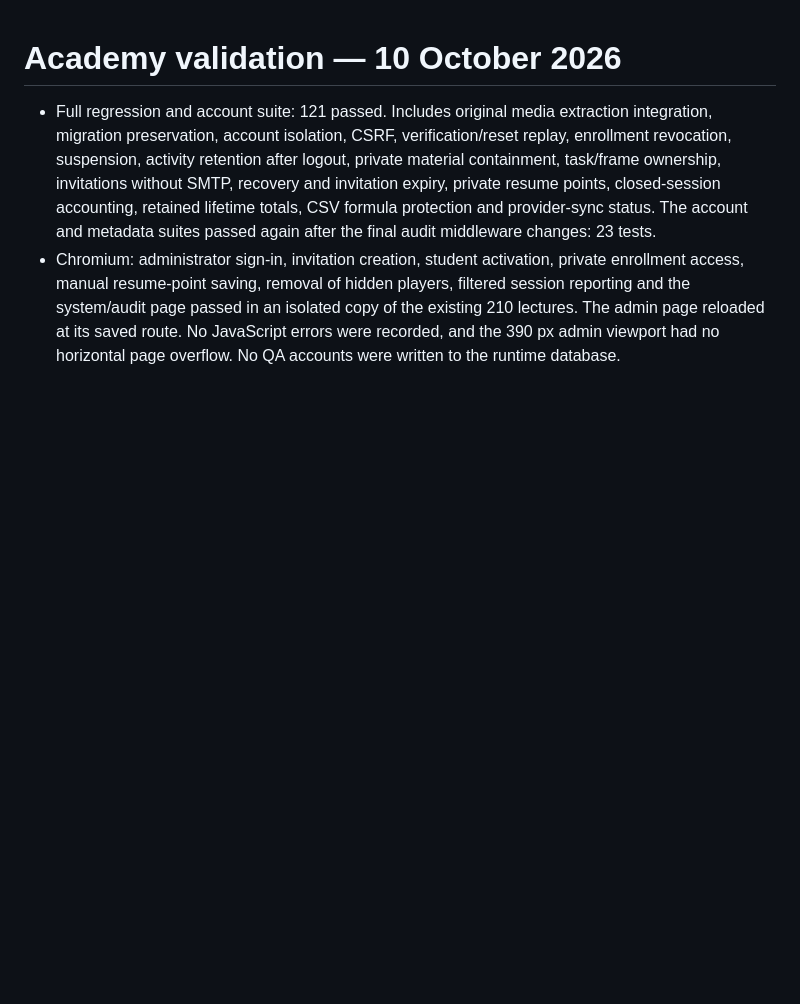
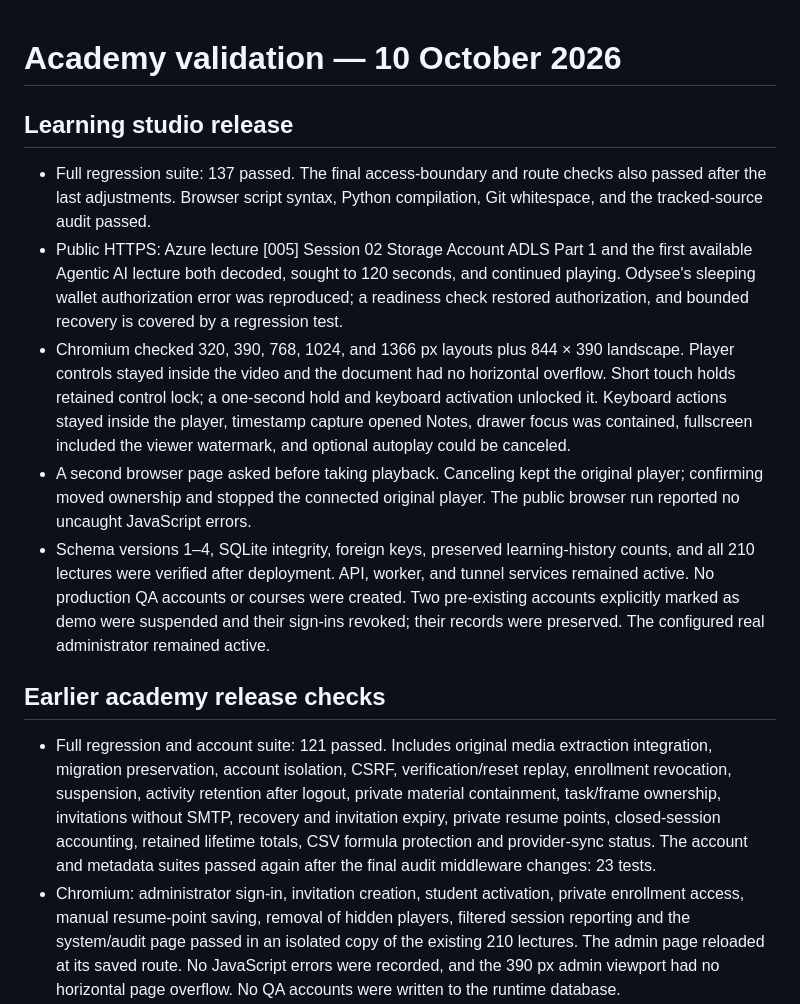
Before and after one commit to lavkushry/CourseForge, a Markdown page: docs/ACADEMY_VALIDATION.md, the part around the change. Drawn GitHub-style; blank space fills up the shorter version.

Commit message:
docs: record learning studio validation on public HTTPS

```diff
--- a/docs/ACADEMY_VALIDATION.md
+++ b/docs/ACADEMY_VALIDATION.md
@@ -1,4 +1,14 @@
 # Academy validation — 10 October 2026
+
+## Learning studio release
+
+- Full regression suite: 137 passed. The final access-boundary and route checks also passed after the last adjustments. Browser script syntax, Python compilation, Git whitespace, and the tracked-source audit passed.
+- Public HTTPS: Azure lecture [005] Session 02 Storage Account ADLS Part 1 and the first available Agentic AI lecture both decoded, sought to 120 seconds, and continued playing. Odysee's sleeping wallet authorization error was reproduced; a readiness check restored authorization, and bounded recovery is covered by a regression test.
+- Chromium checked 320, 390, 768, 1024, and 1366 px layouts plus 844 × 390 landscape. Player controls stayed inside the video and the document had no horizontal overflow. Short touch holds retained control lock; a one-second hold and keyboard activation unlocked it. Keyboard actions stayed inside the player, timestamp capture opened Notes, drawer focus was contained, fullscreen included the viewer watermark, and optional autoplay could be canceled.
+- A second browser page asked before taking playback. Canceling kept the original player; confirming moved ownership and stopped the connected original player. The public browser run reported no uncaught JavaScript errors.
+- Schema versions 1–4, SQLite integrity, foreign keys, preserved learning-history counts, and all 210 lectures were verified after deployment. API, worker, and tunnel services remained active. No production QA accounts or courses were created. Two pre-existing accounts explicitly marked as demo were suspended and their sign-ins revoked; their records were preserved. The configured real administrator remained active.
+
+## Earlier academy release checks
 
 - Full regression and account suite: 121 passed. Includes original media extraction integration, migration preservation, account isolation, CSRF, verification/reset replay, enrollment revocation, suspension, activity retention after logout, private material containment, task/frame ownership, invitations without SMTP, recovery and invitation expiry, private resume points, closed-session accounting, retained lifetime totals, CSV formula protection and provider-sync status. The account and metadata suites passed again after the final audit middleware changes: 23 tests.
 - Chromium: administrator sign-in, invitation creation, student activation, private enrollment access, manual resume-point saving, removal of hidden players, filtered session reporting and the system/audit page passed in an isolated copy of the existing 210 lectures. The admin page reloaded at its saved route. No JavaScript errors were recorded, and the 390 px admin viewport had no horizontal page overflow. No QA accounts were written to the runtime database.
```
